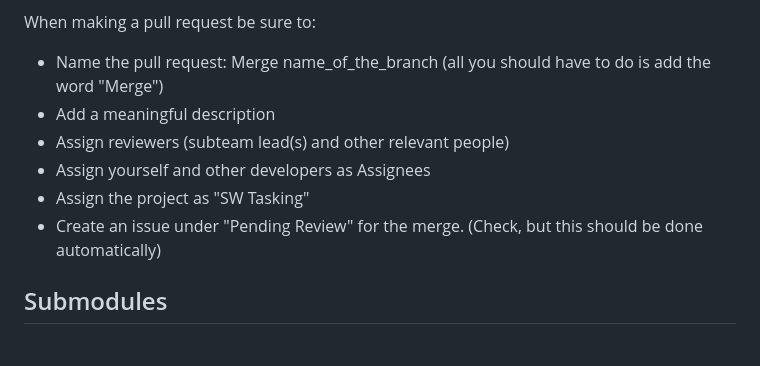
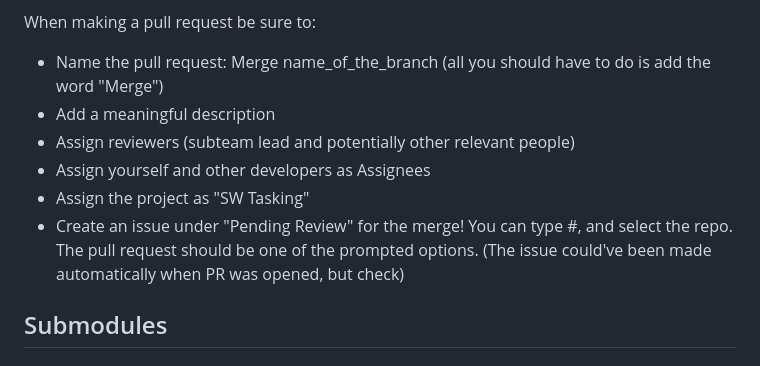
Before and after one commit to SHC-ASTRA/rover-Docs, a Markdown page: git_guidelines.md, the part around the change. GitHub-like rendering.

Commit message:
Update git_guidelines.md
Clarifying instructions on tracking PRs

```diff
--- a/git_guidelines.md
+++ b/git_guidelines.md
@@ -37,10 +37,10 @@ Once work is completed on a branch a pull request should be made to merge the br
 When making a pull request be sure to:
  - Name the pull request: Merge name_of_the_branch (all you should have to do is add the word "Merge")
  - Add a meaningful description
- - Assign reviewers (subteam lead(s) and other relevant people)
+ - Assign reviewers (subteam lead and potentially other relevant people)
  - Assign yourself and other developers as Assignees
  - Assign the project as "SW Tasking"
- - Create an issue under "Pending Review" for the merge. (Check, but this should be done automatically)
+ - Create an issue under "Pending Review" for the merge! You can type #, and select the repo. The pull request should be one of the prompted options. (The issue could've been made automatically when PR was opened, but check)
 
 ## Submodules
 ### Adding a submodule to your repo
```
